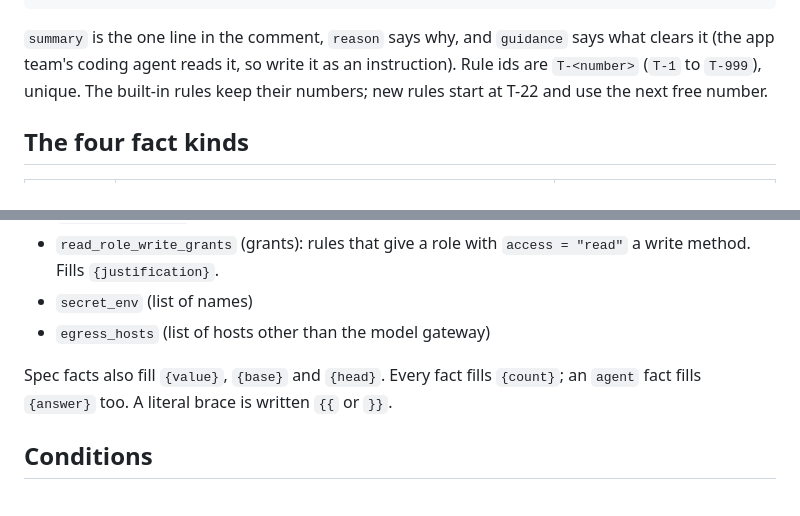
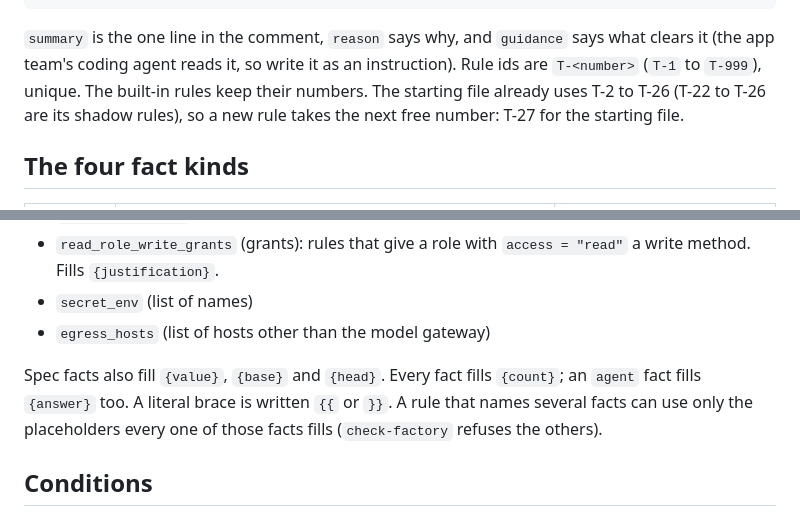
Before and after one commit to mwdavisii/platform-pipeline, a Markdown page: docs/scorecard/routing.md, 2 parts joined by grey strips. Drawn GitHub-style.

````diff
--- a/docs/scorecard/routing.md
+++ b/docs/scorecard/routing.md
@@ -30,7 +30,7 @@ reason = "The app issues or checks its own API keys, tokens or sessions, so the
 guidance = "Use the platform identity header (the caller's role comes from the edge) instead of app-issued tokens. If the app must issue tokens, this needs a security review; nothing in the PR clears it."
 ```
 
-`summary` is the one line in the comment, `reason` says why, and `guidance` says what clears it (the app team's coding agent reads it, so write it as an instruction). Rule ids are `T-<number>` (`T-1` to `T-999`), unique. The built-in rules keep their numbers; new rules start at T-22 and use the next free number.
+`summary` is the one line in the comment, `reason` says why, and `guidance` says what clears it (the app team's coding agent reads it, so write it as an instruction). Rule ids are `T-<number>` (`T-1` to `T-999`), unique. The built-in rules keep their numbers. The starting file already uses T-2 to T-26 (T-22 to T-26 are its shadow rules), so a new rule takes the next free number: T-27 for the starting file.
 
 ## The four fact kinds
 
@@ -84,7 +84,7 @@ The answer is never final on its own (`src/scorecard/routing/answers.py`). Anyth
 - `secret_env` (list of names)
 - `egress_hosts` (list of hosts other than the model gateway)
 
-Spec facts also fill `{value}`, `{base}` and `{head}`. Every fact fills `{count}`; an `agent` fact fills `{answer}` too. A literal brace is written `{{` or `}}`.
+Spec facts also fill `{value}`, `{base}` and `{head}`. Every fact fills `{count}`; an `agent` fact fills `{answer}` too. A literal brace is written `{{` or `}}`. A rule that names several facts can use only the placeholders every one of those facts fills (`check-factory` refuses the others).
 
 ## Conditions
 
````
Also changed, not shown: docs/setup/personal-poc.md (+6 -5 lines).
